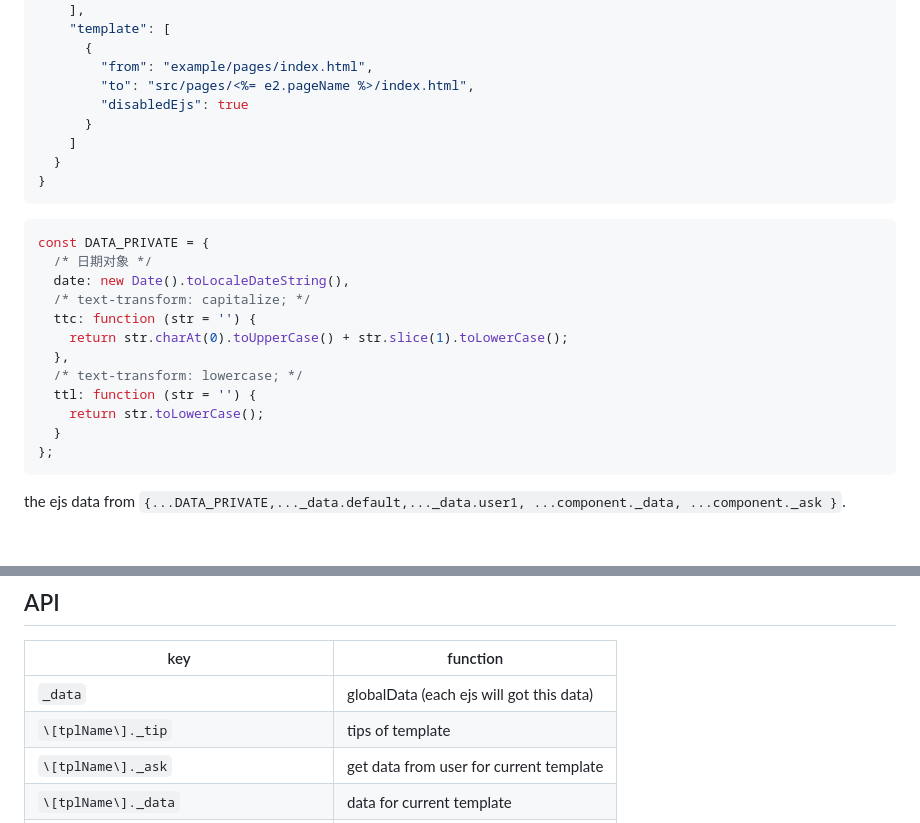
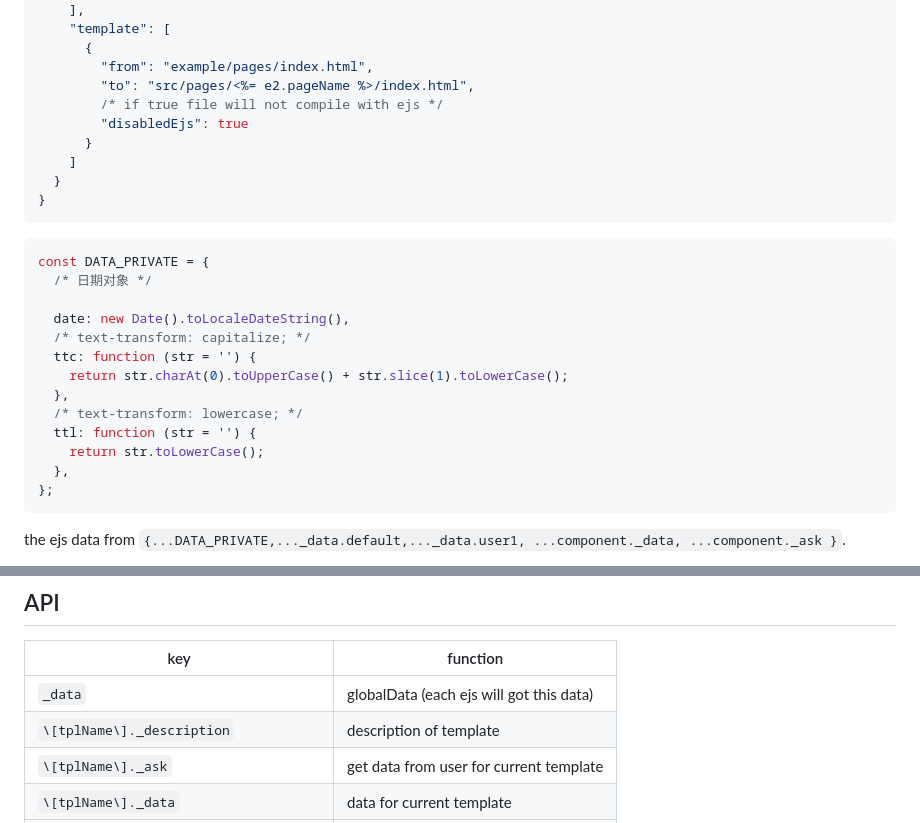
Before and after one commit to ziven27/e2-cli, a Markdown page: README.md, 2 parts joined by grey strips. Drawn GitHub-style; blank space fills up the shorter version.

````diff
--- a/README.md
+++ b/README.md
@@ -73,6 +67,7 @@ $ npx es-cli
       {
         "from": "example/pages/index.html",
         "to": "src/pages/<%= e2.pageName %>/index.html",
+        /* if true file will not compile with ejs */
         "disabledEjs": true
       }
     ]
@@ -83,6 +78,7 @@ $ npx es-cli
 ```js
 const DATA_PRIVATE = {
   /* 日期对象 */
+
   date: new Date().toLocaleDateString(),
   /* text-transform: capitalize; */
   ttc: function (str = '') {
@@ -91,7 +87,7 @@ const DATA_PRIVATE = {
   /* text-transform: lowercase; */
   ttl: function (str = '') {
     return str.toLowerCase();
-  }
+  },
 };
 ```
 
@@ -108,7 +104,7 @@ data scope is `e2`, so you can set ejs data `<%= e2.authorName %>`.
 | key                                   | function                                 |
 | ------------------------------------- | ---------------------------------------- |
 | `_data`                               | globalData (each ejs will got this data) |
-| `\[tplName\]._tip`                    | tips of template                         |
+| `\[tplName\]._description`            | description of template                  |
 | `\[tplName\]._ask`                    | get data from user for current template  |
 | `\[tplName\]._data`                   | data for current template                |
 | `\[tplName\].template`                | template                                 |
````
Also changed, not shown: other parts of README.md (+7 -13 lines), src/1.png (added), src/2.png (added), 1 other file.
